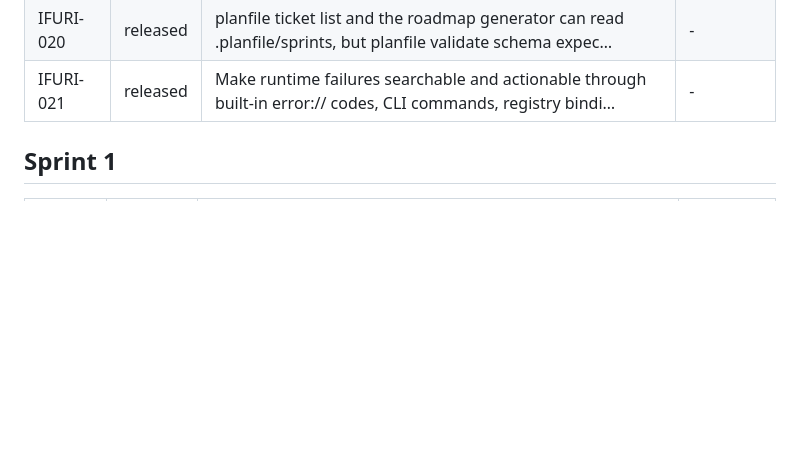
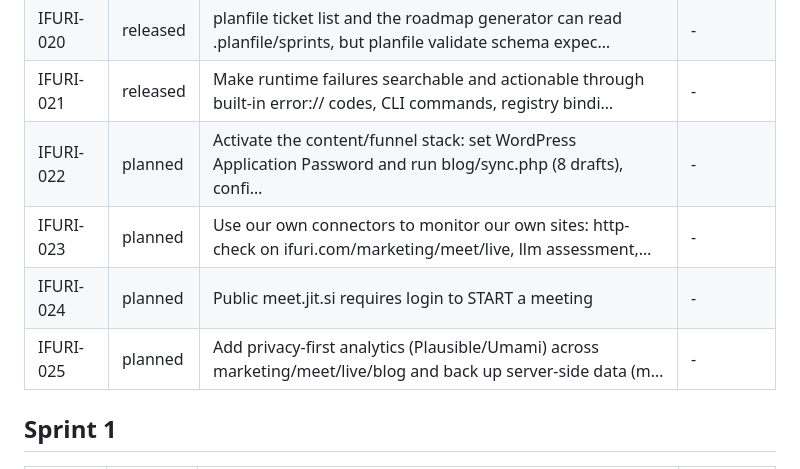
Before and after one commit to if-uri/roadmap, a Markdown page: 90-planfile.md, the part around one of its changes. GitHub-like rendering; blank space fills up the shorter version.

Commit message:
roadmap: regeneruj 90-planfile (tickety marketingowe IFURI-022..025)
Co-Authored-By: Claude Opus 4.8 <noreply@anthropic.com>

```diff
--- a/90-planfile.md
+++ b/90-planfile.md
@@ -23,6 +23,10 @@ Status values: **planned** (queued/not started), **in-progress** (running), **ve
 | IFURI-019 | planned | get.ifuri.com should provide one-line host/node setup plus optional bundles such as desktop, headless node an… | - |
 | IFURI-020 | released | planfile ticket list and the roadmap generator can read .planfile/sprints, but planfile validate schema expec… | - |
 | IFURI-021 | released | Make runtime failures searchable and actionable through built-in error:// codes, CLI commands, registry bindi… | - |
+| IFURI-022 | planned | Activate the content/funnel stack: set WordPress Application Password and run blog/sync.php (8 drafts), confi… | - |
+| IFURI-023 | planned | Use our own connectors to monitor our own sites: http-check on ifuri.com/marketing/meet/live, llm assessment,… | - |
+| IFURI-024 | planned | Public meet.jit.si requires login to START a meeting | - |
+| IFURI-025 | planned | Add privacy-first analytics (Plausible/Umami) across marketing/meet/live/blog and back up server-side data (m… | - |
 
 ## Sprint 1
 
```
Also changed, not shown: other parts of 90-planfile.md (+1 -1 lines).
